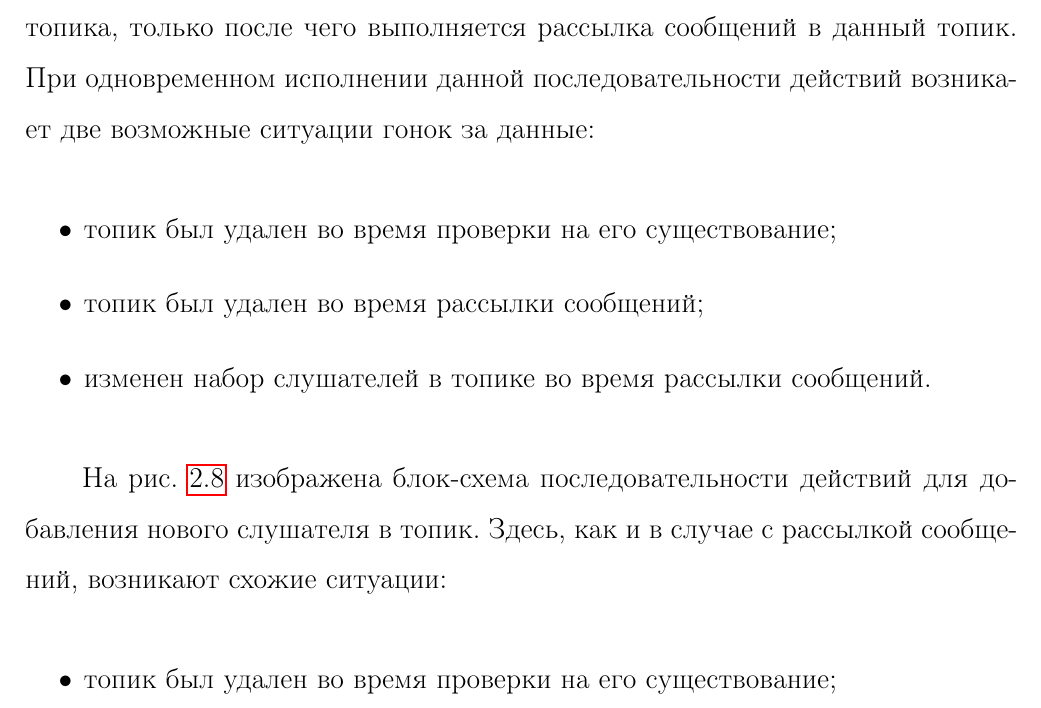
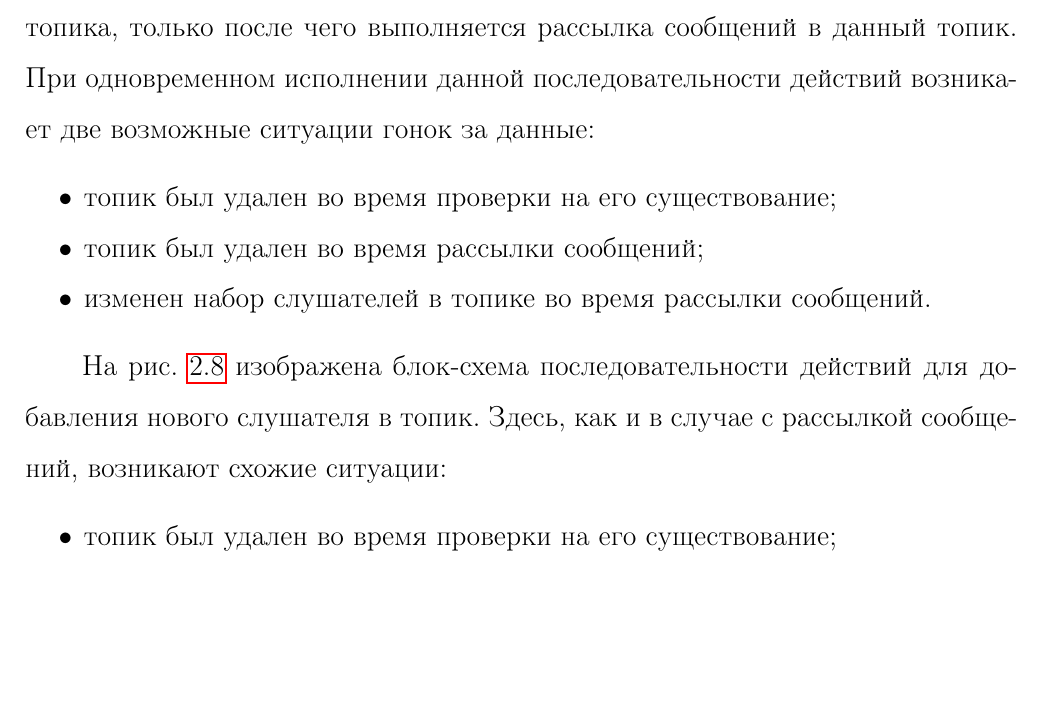
Before and after one commit to arssivka/masters-work, a LaTeX thesis (thesis.tex): part of page 30 of 55, cut so that both start at the same text, the shorter picture padded with empty space. Compiled offline with pdfLaTeX; a LaTeX package or settings file that is missing is left out.

Commit message:
Fixed layout

```diff
--- a/thesis.tex
+++ b/thesis.tex
@@ -33,15 +33,24 @@
 \renewcommand{\cftchappagefont}{\normalfont}
 \renewcommand{\cftsecpagefont}{\normalfont}
 
+% Номера в библиографии
+\makeatletter
+\renewcommand{\@biblabel}[1]{#1.}
+\makeatother
+
+% Отступы в списках
+\usepackage{enumitem}
+\setlist{nolistsep}
+
 % Шрифт заголовков глав и разделов
 \usepackage{titlesec}
-\titleformat{\chapter}
+\titleformat{\chapter}[block]
   {\normalfont\sffamily\bfseries\centering}
   {Глава \thechapter.\ }{0pt}{}
-\titleformat{\section}
+\titleformat{\section}[block]
   {\normalfont\sffamily\bfseries\centering}
   {\thesection\ }{0pt}{}
-\titleformat{\subsection}
+\titleformat{\subsection}[block]
   {\normalfont\sffamily\bfseries\centering}
   {\thesubsection\ }{0pt}{}
 \titlespacing*{\chapter}{0pt}{0pt}{*4}
```
Also changed, not shown: thesis.tex (1 more changed lines).
